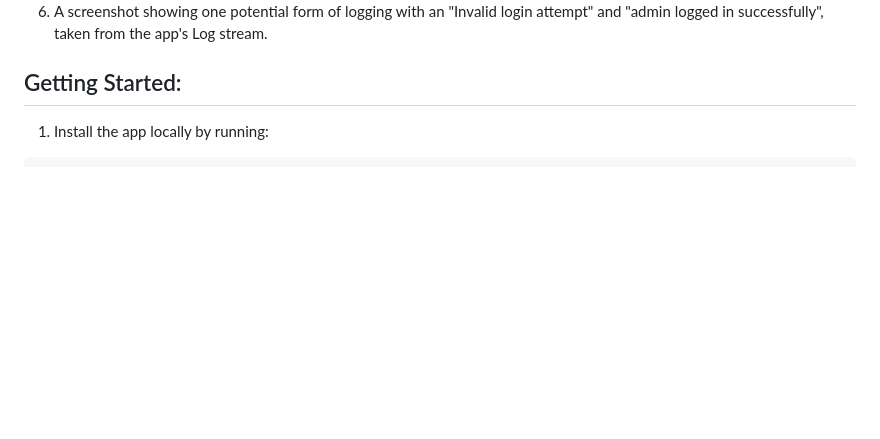
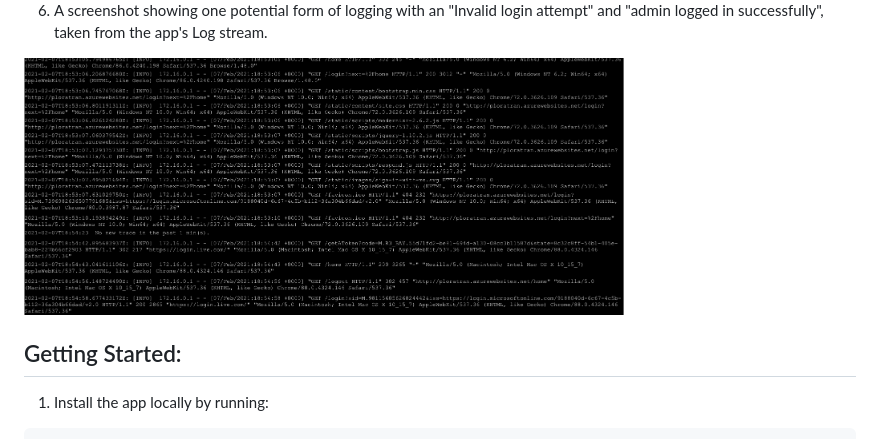
Before and after one commit to ploratran/AzureBlogPost, a Markdown page: README.md, the part around the change. Rendered like a GitHub page; pictures changed too: screenshots/log-stream.png (added); blank space fills up the shorter version.

```diff
--- a/README.md
+++ b/README.md
@@ -250,6 +250,8 @@ Storage account: logging123
 
 6. A screenshot showing one potential form of logging with an "Invalid login attempt" and "admin logged in successfully", taken from the app's Log stream.
 
+<img src="screenshots/log-stream.png" width="600" height="350">
+
 ## Getting Started:
 
 1. Install the app locally by running:
```
Also changed, not shown: 1 other file.
